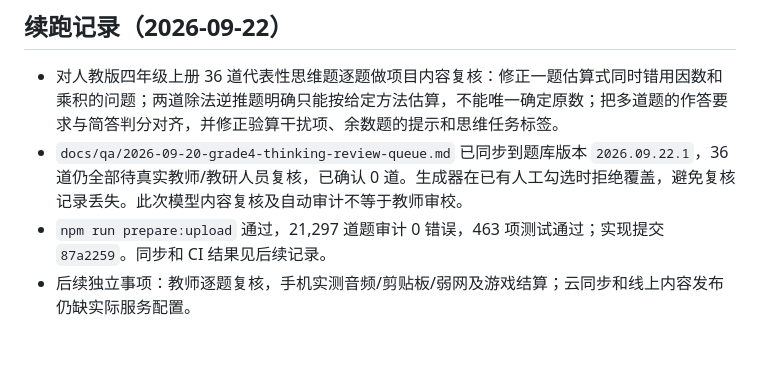
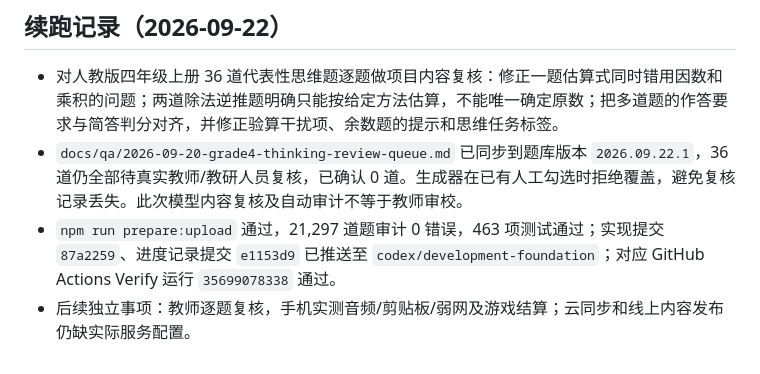
Before and after one commit to fang121380/math-thinking-miniapp, a Markdown page: docs/autonomous-development.md, the part around the change. Rendered like a GitHub page.

```diff
--- a/docs/autonomous-development.md
+++ b/docs/autonomous-development.md
@@ -85,5 +85,5 @@
 
 - 对人教版四年级上册 36 道代表性思维题逐题做项目内容复核：修正一题估算式同时错用因数和乘积的问题；两道除法逆推题明确只能按给定方法估算，不能唯一确定原数；把多道题的作答要求与简答判分对齐，并修正验算干扰项、余数题的提示和思维任务标签。
 - `docs/qa/2026-09-20-grade4-thinking-review-queue.md` 已同步到题库版本 `2026.09.22.1`，36 道仍全部待真实教师/教研人员复核，已确认 0 道。生成器在已有人工勾选时拒绝覆盖，避免复核记录丢失。此次模型内容复核及自动审计不等于教师审校。
-- `npm run prepare:upload` 通过，21,297 道题审计 0 错误，463 项测试通过；实现提交 `87a2259`。同步和 CI 结果见后续记录。
+- `npm run prepare:upload` 通过，21,297 道题审计 0 错误，463 项测试通过；实现提交 `87a2259`、进度记录提交 `e1153d9` 已推送至 `codex/development-foundation`；对应 GitHub Actions Verify 运行 `35699078338` 通过。
 - 后续独立事项：教师逐题复核，手机实测音频/剪贴板/弱网及游戏结算；云同步和线上内容发布仍缺实际服务配置。
```
Also changed, not shown: docs/improvement-plan.md (+1 -1 lines).
